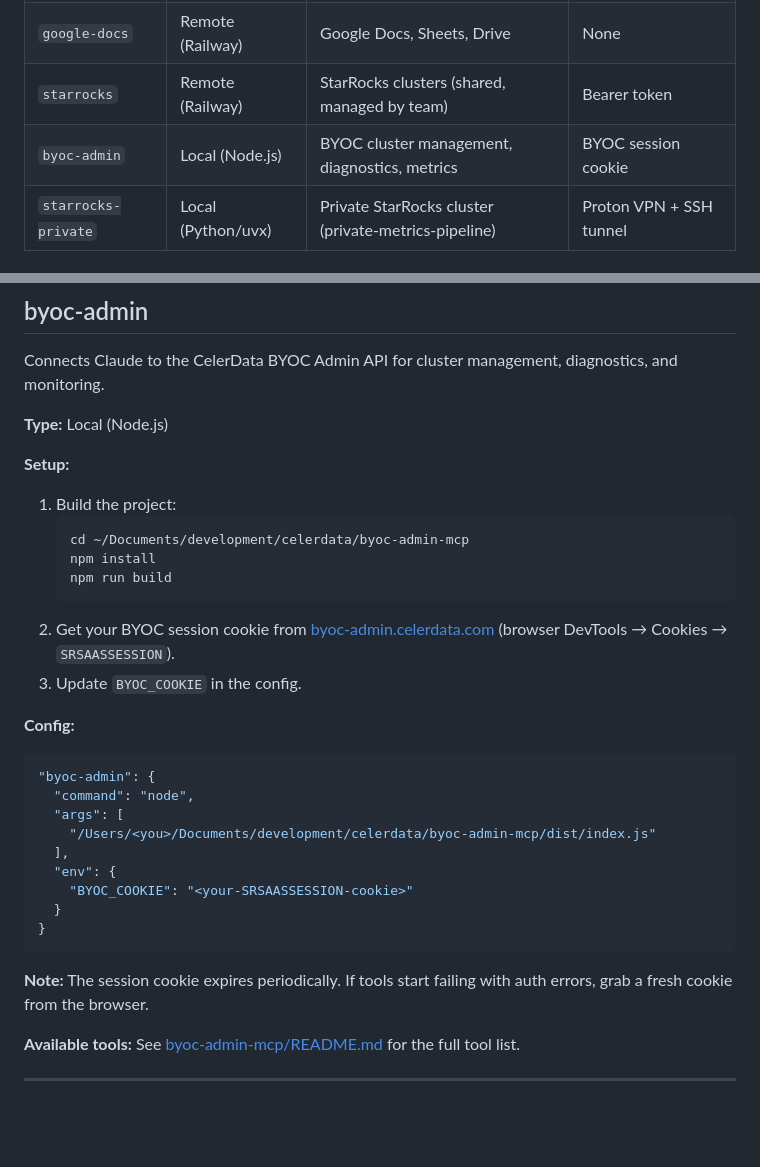
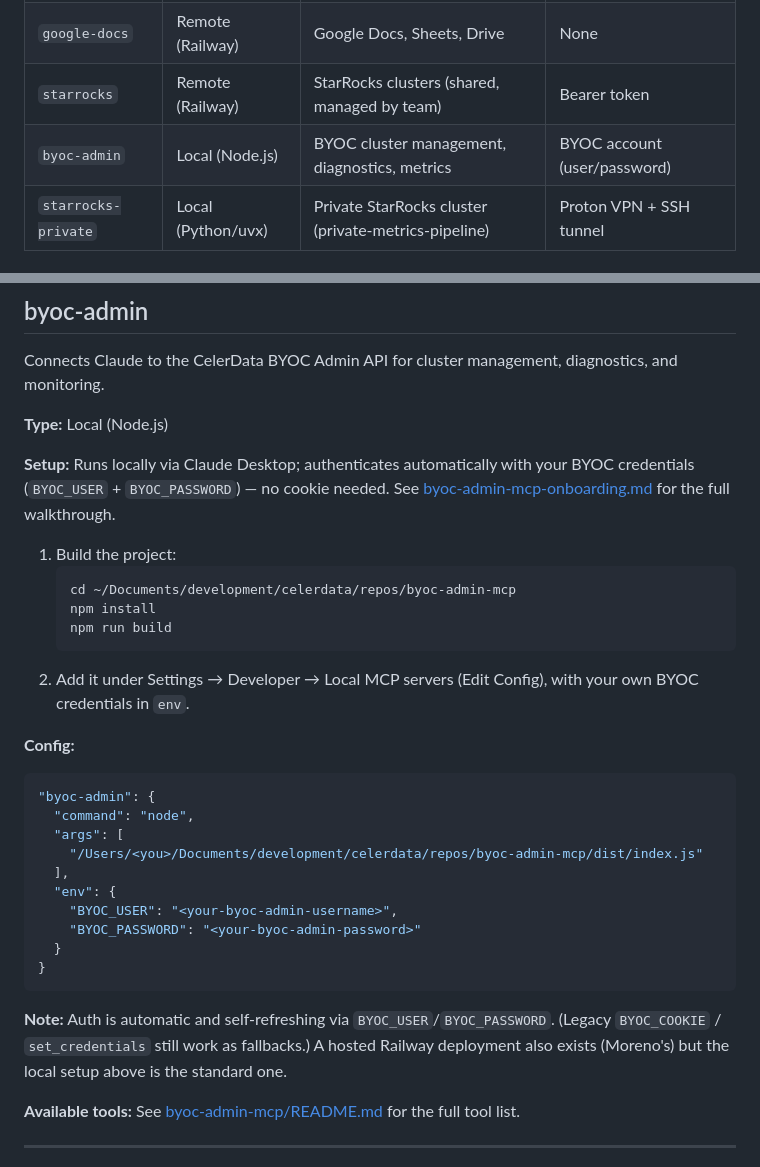
Before and after one commit to celerdata2308/kc-lab, a Markdown page: ai/mcp-setup-guide/README.md, 2 parts joined by grey strips. GitHub-like rendering; blank space fills up the shorter version.

Commit message:
docs: add BYOC Admin MCP onboarding guide; update setup guide to local auto-login (BYOC_USER/PASSWORD)

````diff
--- a/ai/mcp-setup-guide/README.md
+++ b/ai/mcp-setup-guide/README.md
@@ -9,7 +9,7 @@ This directory contains the configuration and tools for connecting Claude Deskto
 | `feishu-mcp` | Remote (Railway) | Feishu/Lark docs, wiki, chat, messaging | None |
 | `google-docs` | Remote (Railway) | Google Docs, Sheets, Drive | None |
 | `starrocks` | Remote (Railway) | StarRocks clusters (shared, managed by team) | Bearer token |
-| `byoc-admin` | Local (Node.js) | BYOC cluster management, diagnostics, metrics | BYOC session cookie |
+| `byoc-admin` | Local (Node.js) | BYOC cluster management, diagnostics, metrics | BYOC account (user/password) |
 | `starrocks-private` | Local (Python/uvx) | Private StarRocks cluster (private-metrics-pipeline) | Proton VPN + SSH tunnel |
 
 ## Configuration
@@ -103,30 +103,36 @@ Connects Claude to the CelerData BYOC Admin API for cluster management, diagnost
 
 **Type:** Local (Node.js)
 
-**Setup:**
+**Setup:** Runs locally via Claude Desktop; authenticates automatically with your
+BYOC credentials (`BYOC_USER` + `BYOC_PASSWORD`) — no cookie needed. See
+[byoc-admin-mcp-onboarding.md](./byoc-admin-mcp-onboarding.md) for the full walkthrough.
+
 1. Build the project:
    ```bash
-   cd ~/Documents/development/celerdata/byoc-admin-mcp
+   cd ~/Documents/development/celerdata/repos/byoc-admin-mcp
    npm install
    npm run build
    ```
-2. Get your BYOC session cookie from [byoc-admin.celerdata.com](https://byoc-admin.celerdata.com) (browser DevTools → Cookies → `SRSAASSESSION`).
-3. Update `BYOC_COOKIE` in the config.
+2. Add it under Settings → Developer → Local MCP servers (Edit Config), with your
+   own BYOC credentials in `env`.
 
 **Config:**
 ```json
 "byoc-admin": {
   "command": "node",
   "args": [
-    "/Users/<you>/Documents/development/celerdata/byoc-admin-mcp/dist/index.js"
+    "/Users/<you>/Documents/development/celerdata/repos/byoc-admin-mcp/dist/index.js"
   ],
   "env": {
-    "BYOC_COOKIE": "<your-SRSAASSESSION-cookie>"
+    "BYOC_USER": "<your-byoc-admin-username>",
+    "BYOC_PASSWORD": "<your-byoc-admin-password>"
   }
 }
 ```
 
-**Note:** The session cookie expires periodically. If tools start failing with auth errors, grab a fresh cookie from the browser.
+**Note:** Auth is automatic and self-refreshing via `BYOC_USER`/`BYOC_PASSWORD`.
+(Legacy `BYOC_COOKIE` / `set_credentials` still work as fallbacks.) A hosted Railway
+deployment also exists (Moreno's) but the local setup above is the standard one.
 
 **Available tools:** See [byoc-admin-mcp/README.md](./byoc-admin-mcp/README.md) for the full tool list.
 
````
Also changed, not shown: ai/mcp-setup-guide/byoc-admin-mcp-onboarding.md (added, +62 -0 lines).
